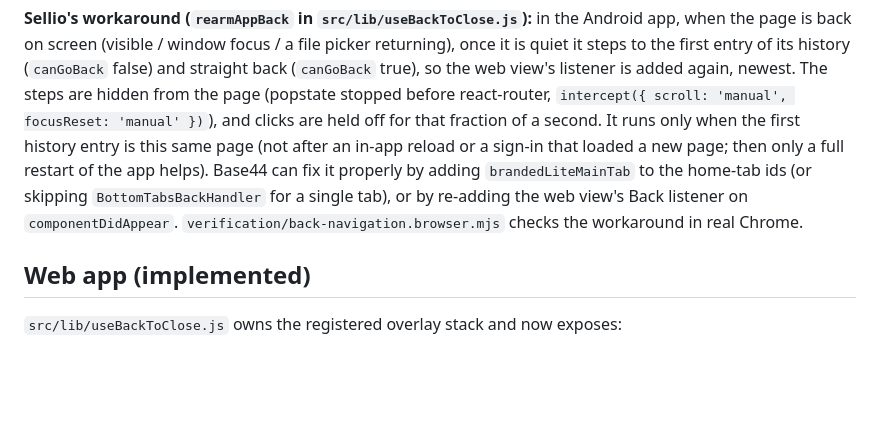
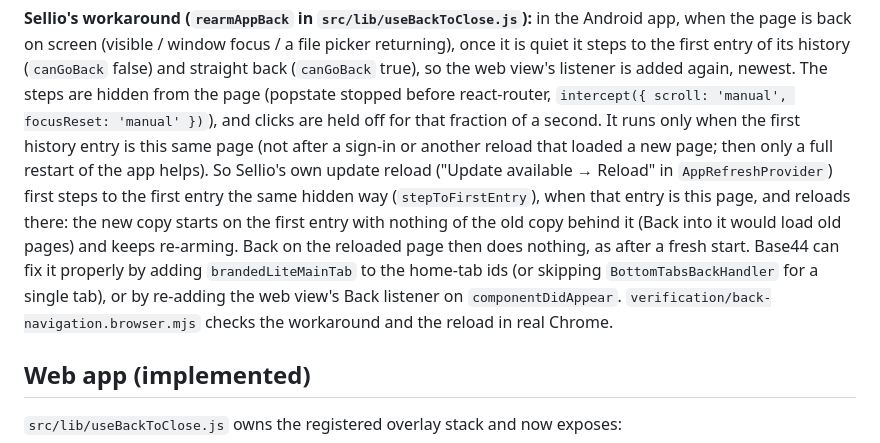
Before and after one commit to Summerrys/Sellio, a Markdown page: docs/android-native-back-bridge.md, the part around the change. Rendered like a GitHub page; blank space fills up the shorter version.

Commit message:
External agent changes
Co-authored-by: Summerrys <184461720+Summerrys@users.noreply.github.com>

```diff
--- a/docs/android-native-back-bridge.md
+++ b/docs/android-native-back-bridge.md
@@ -25,11 +25,15 @@ it steps to the first entry of its history (`canGoBack` false) and straight back
 true), so the web view's listener is added again, newest. The steps are hidden from the page
 (popstate stopped before react-router, `intercept({ scroll: 'manual', focusReset: 'manual' })`),
 and clicks are held off for that fraction of a second. It runs only when the first history entry
-is this same page (not after an in-app reload or a sign-in that loaded a new page; then only a
-full restart of the app helps). Base44 can fix it properly by adding `brandedLiteMainTab` to the
-home-tab ids (or skipping `BottomTabsBackHandler` for a single tab), or by re-adding the web
-view's Back listener on `componentDidAppear`. `verification/back-navigation.browser.mjs` checks
-the workaround in real Chrome.
+is this same page (not after a sign-in or another reload that loaded a new page; then only a
+full restart of the app helps). So Sellio's own update reload ("Update available → Reload" in
+`AppRefreshProvider`) first steps to the first entry the same hidden way (`stepToFirstEntry`), when
+that entry is this page, and reloads there: the new copy starts on the first entry with nothing of
+the old copy behind it (Back into it would load old pages) and keeps re-arming. Back on the
+reloaded page then does nothing, as after a fresh start. Base44 can fix it properly by adding
+`brandedLiteMainTab` to the home-tab ids (or skipping `BottomTabsBackHandler` for a single tab),
+or by re-adding the web view's Back listener on `componentDidAppear`.
+`verification/back-navigation.browser.mjs` checks the workaround and the reload in real Chrome.
 
 ## Web app (implemented)
 
```
